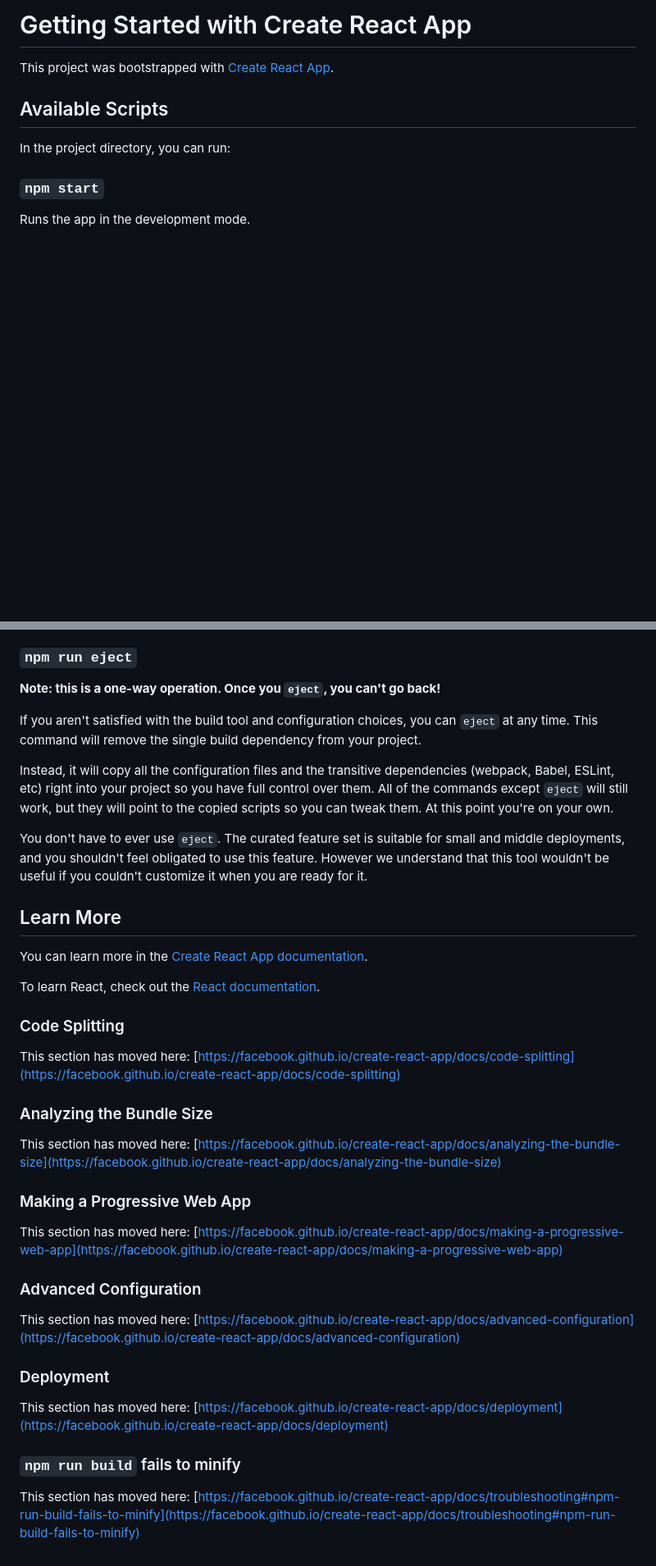
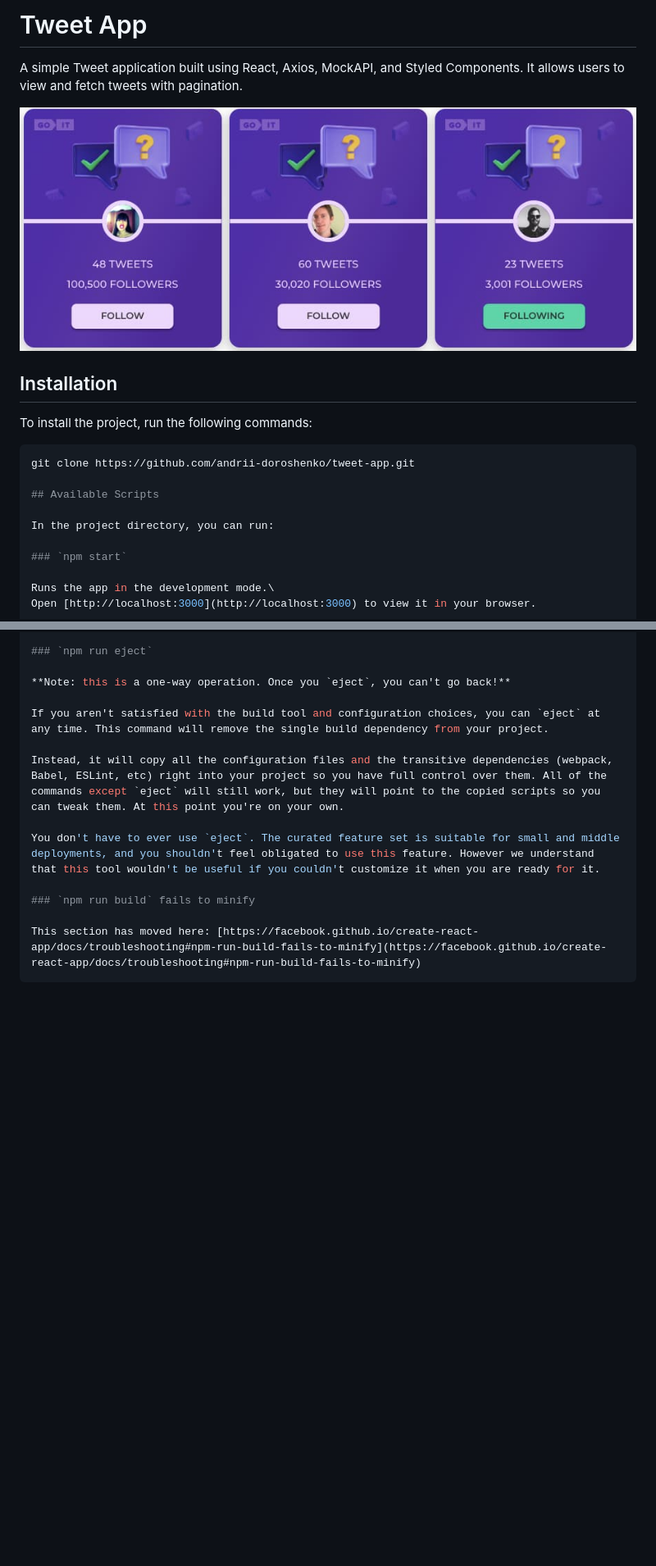
Before and after one commit to andrii-doroshenko/tweet-app, a Markdown page: README.md, 2 parts joined by grey strips. Shown: that part at 82% size. Rendered like a GitHub page; pictures changed too: public/tweet-app-img.jpeg (added); blank space fills up the shorter version.

````diff
--- a/README.md
+++ b/README.md
@@ -1,6 +1,16 @@
-# Getting Started with Create React App
+# Tweet App
 
-This project was bootstrapped with [Create React App](https://github.com/facebook/create-react-app).
+A simple Tweet application built using React, Axios, MockAPI, and Styled
+Components. It allows users to view and fetch tweets with pagination.
+
+![Tweet App Screenshot](./public/tweet-app-img.jpeg?raw=true 'Tweet App Screenshot')
+
+## Installation
+
+To install the project, run the following commands:
+
+```bash
+git clone https://github.com/andrii-doroshenko/tweet-app.git
 
 ## Available Scripts
 
@@ -39,32 +49,7 @@ Instead, it will copy all the configuration files and the transitive dependencie
 
 You don't have to ever use `eject`. The curated feature set is suitable for small and middle deployments, and you shouldn't feel obligated to use this feature. However we understand that this tool wouldn't be useful if you couldn't customize it when you are ready for it.
 
-## Learn More
-
-You can learn more in the [Create React App documentation](https://facebook.github.io/create-react-app/docs/getting-started).
-
-To learn React, check out the [React documentation](https://reactjs.org/).
-
-### Code Splitting
-
-This section has moved here: [https://facebook.github.io/create-react-app/docs/code-splitting](https://facebook.github.io/create-react-app/docs/code-splitting)
-
-### Analyzing the Bundle Size
-
-This section has moved here: [https://facebook.github.io/create-react-app/docs/analyzing-the-bundle-size](https://facebook.github.io/create-react-app/docs/analyzing-the-bundle-size)
-
-### Making a Progressive Web App
-
-This section has moved here: [https://facebook.github.io/create-react-app/docs/making-a-progressive-web-app](https://facebook.github.io/create-react-app/docs/making-a-progressive-web-app)
-
-### Advanced Configuration
-
-This section has moved here: [https://facebook.github.io/create-react-app/docs/advanced-configuration](https://facebook.github.io/create-react-app/docs/advanced-configuration)
-
-### Deployment
-
-This section has moved here: [https://facebook.github.io/create-react-app/docs/deployment](https://facebook.github.io/create-react-app/docs/deployment)
-
 ### `npm run build` fails to minify
 
 This section has moved here: [https://facebook.github.io/create-react-app/docs/troubleshooting#npm-run-build-fails-to-minify](https://facebook.github.io/create-react-app/docs/troubleshooting#npm-run-build-fails-to-minify)
+```
````
Also changed, not shown: 1 other file.
